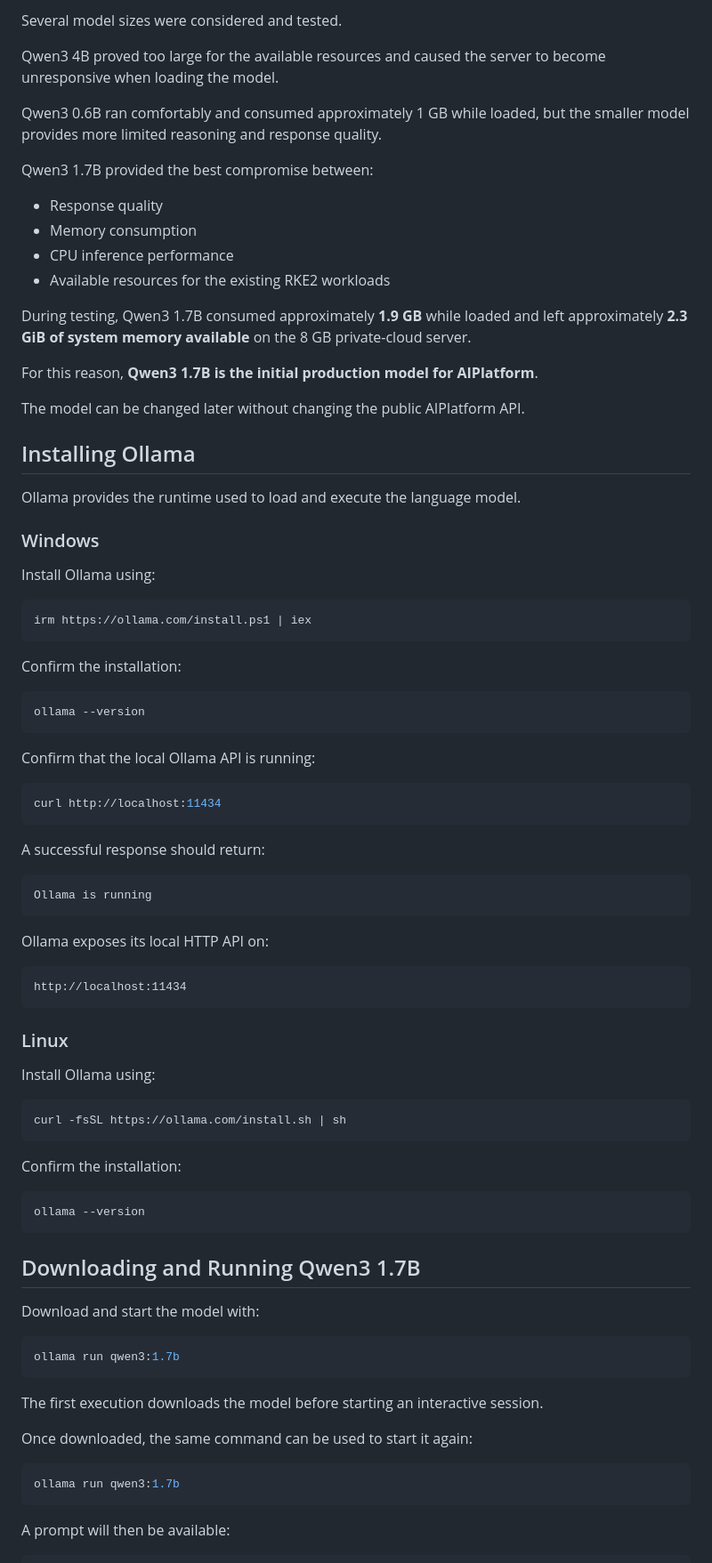
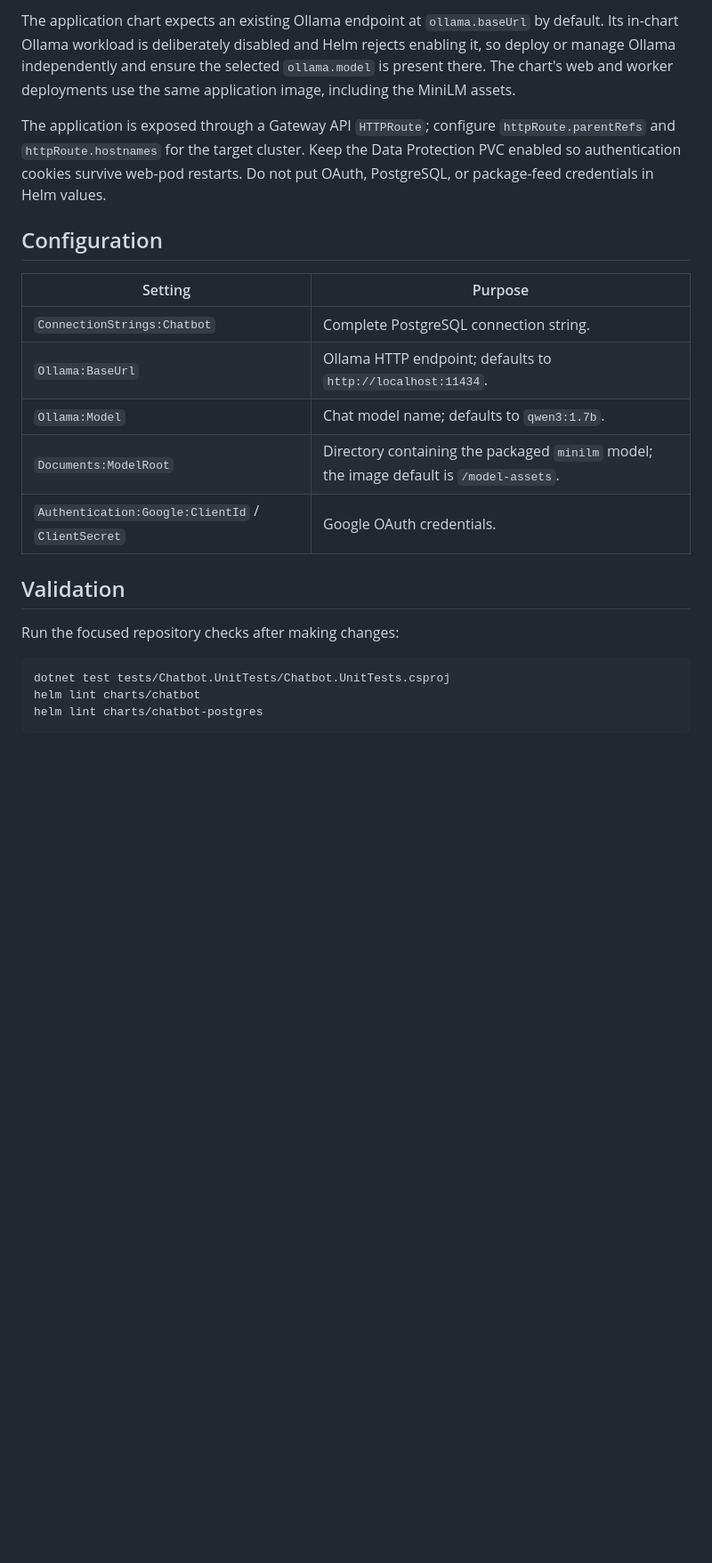
Before and after one commit to Justinmarkmarshall/Chatbot, a Markdown page: README.md, the part around one of its changes. Shown at 89% size. Rendered like a GitHub page; blank space fills up the shorter version.

Commit message:
docs: refresh README for document RAG
Co-authored-by: Copilot App <223556219+Copilot@users.noreply.github.com>

````diff
--- a/README.md
+++ b/README.md
@@ -53,88 +174,32 @@ The target private-cloud server has **8 GB RAM and no suitable GPU acceleration*
 
-Several model sizes were considered and tested.
+The application chart expects an existing Ollama endpoint at
+`ollama.baseUrl` by default. Its in-chart Ollama workload is deliberately
+disabled and Helm rejects enabling it, so deploy or manage Ollama independently
+and ensure the selected `ollama.model` is present there. The chart's web and
+worker deployments use the same application image, including the MiniLM assets.
 
-Qwen3 4B proved too large for the available resources and caused the server to become unresponsive when loading the model.
+The application is exposed through a Gateway API `HTTPRoute`; configure
+`httpRoute.parentRefs` and `httpRoute.hostnames` for the target cluster. Keep the
+Data Protection PVC enabled so authentication cookies survive web-pod restarts.
+Do not put OAuth, PostgreSQL, or package-feed credentials in Helm values.
 
-Qwen3 0.6B ran comfortably and consumed approximately 1 GB while loaded, but the smaller model provides more limited reasoning and response quality.
+## Configuration
 
-Qwen3 1.7B provided the best compromise between:
+| Setting | Purpose |
+| --- | --- |
+| `ConnectionStrings:Chatbot` | Complete PostgreSQL connection string. |
+| `Ollama:BaseUrl` | Ollama HTTP endpoint; defaults to `http://localhost:11434`. |
+| `Ollama:Model` | Chat model name; defaults to `qwen3:1.7b`. |
+| `Documents:ModelRoot` | Directory containing the packaged `minilm` model; the image default is `/model-assets`. |
+| `Authentication:Google:ClientId` / `ClientSecret` | Google OAuth credentials. |
 
-* Response quality
-* Memory consumption
-* CPU inference performance
-* Available resources for the existing RKE2 workloads
+## Validation
 
-During testing, Qwen3 1.7B consumed approximately **1.9 GB** while loaded and left approximately **2.3 GiB of system memory available** on the 8 GB private-cloud server.
-
-For this reason, **Qwen3 1.7B is the initial production model for AIPlatform**.
-
-The model can be changed later without changing the public AIPlatform API.
-
-## Installing Ollama
-
-Ollama provides the runtime used to load and execute the language model.
-
-### Windows
-
-Install Ollama using:
+Run the focused repository checks after making changes:
 
 ```powershell
-irm https://ollama.com/install.ps1 | iex
+dotnet test tests/Chatbot.UnitTests/Chatbot.UnitTests.csproj
+helm lint charts/chatbot
+helm lint charts/chatbot-postgres
 ```
 
-Confirm the installation:
-
-```powershell
-ollama --version
-```
-
-Confirm that the local Ollama API is running:
-
-```powershell
-curl http://localhost:11434
-```
-
-A successful response should return:
-
-```text
-Ollama is running
-```
-
-Ollama exposes its local HTTP API on:
-
-```text
-http://localhost:11434
-```
-
-### Linux
-
-Install Ollama using:
-
-```bash
-curl -fsSL https://ollama.com/install.sh | sh
-```
-
-Confirm the installation:
-
-```bash
-ollama --version
-```
-
-## Downloading and Running Qwen3 1.7B
-
-Download and start the model with:
-
-```bash
-ollama run qwen3:1.7b
-```
-
-The first execution downloads the model before starting an interactive session.
-
-Once downloaded, the same command can be used to start it again:
-
-```bash
-ollama run qwen3:1.7b
-```
-
-A prompt will then be available:
-
````
Also changed, not shown: other parts of README.md (+161 -224 lines).
